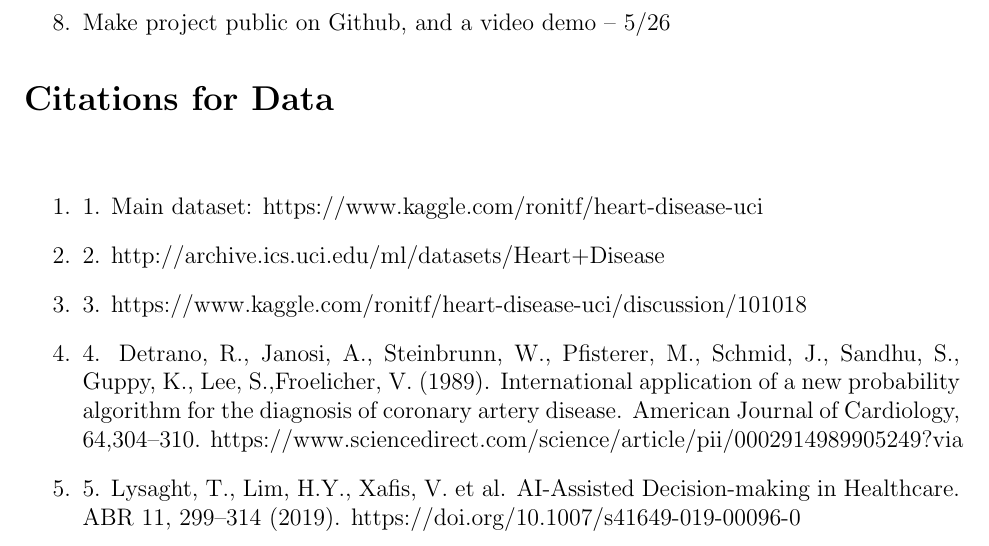
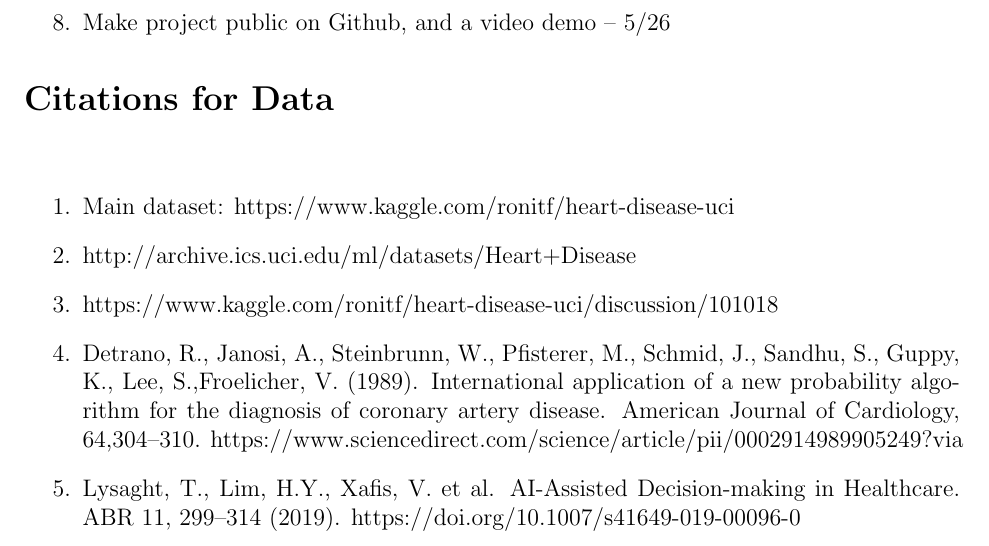
Before and after one commit to cat-castle-99/ECS171Proj, a LaTeX document (OutlineWriteup.tex): part of page 3 of 3, cut so that both start at the same text. Compiled offline with pdfLaTeX.

Commit message:
Fixed formatting

```diff
--- a/OutlineWriteup.tex
+++ b/OutlineWriteup.tex
@@ -131,15 +131,15 @@ derived from the finished webapp and model.
 \section*{Citations for Data}
 \subsection*{}
 \begin{enumerate}
-    \item 1. Main dataset: https://www.kaggle.com/ronitf/heart-disease-uci
-    \item 2. http://archive.ics.uci.edu/ml/datasets/Heart+Disease
-    \item 3. https://www.kaggle.com/ronitf/heart-disease-uci/discussion/101018
-    \item 4. Detrano, R., Janosi, A., Steinbrunn, W., Pfisterer, M., Schmid, J.,
+    \item Main dataset: https://www.kaggle.com/ronitf/heart-disease-uci
+    \item http://archive.ics.uci.edu/ml/datasets/Heart+Disease
+    \item https://www.kaggle.com/ronitf/heart-disease-uci/discussion/101018
+    \item Detrano, R., Janosi, A., Steinbrunn, W., Pfisterer, M., Schmid, J.,
     Sandhu, S., Guppy, K., Lee, S.,Froelicher, V. (1989). International
     application of a new probability algorithm for the diagnosis of coronary
     artery disease. American Journal of Cardiology, 64,304--310.
     https://www.sciencedirect.com/science/article/pii/0002914989905249?via%3Dihub
-    \item 5. Lysaght, T., Lim, H.Y., Xafis, V. et al. AI-Assisted Decision-making in Healthcare. ABR 11, 299–314 (2019). https://doi.org/10.1007/s41649-019-00096-0
+    \item Lysaght, T., Lim, H.Y., Xafis, V. et al. AI-Assisted Decision-making in Healthcare. ABR 11, 299–314 (2019). https://doi.org/10.1007/s41649-019-00096-0
 \end{enumerate}
 % Don't change this
 \end{document}
```
Also changed, not shown: OutlineWriteup.pdf.
